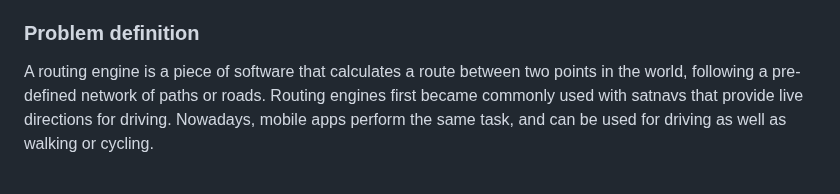
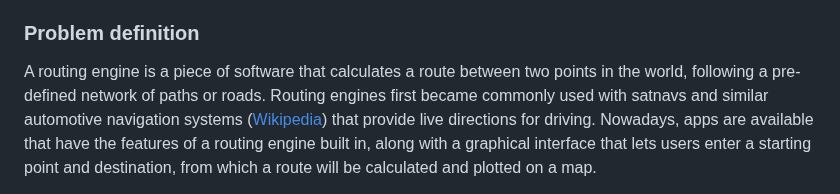
Before and after one commit to RandomSearch18/a-level-project, a Markdown page: docs/readme.md, the part around one of its changes. Drawn GitHub-style.

Commit message:
Problem definition: Talk more about routing engines

```diff
--- a/docs/readme.md
+++ b/docs/readme.md
@@ -18,5 +18,6 @@ Andrew wants to find out the optimal route to get to the local bakery from schoo
 
 ### Problem definition
 
-A routing engine is a piece of software that calculates a route between two points in the world, following a pre-defined network of paths or roads. Routing engines first became commonly used with satnavs that provide live directions for driving. Nowadays, mobile apps perform the same task, and can be used for driving as well as walking or cycling.
+A routing engine is a piece of software that calculates a route between two points in the world, following a pre-defined network of paths or roads. Routing engines first became commonly used with satnavs and similar automotive navigation systems ([Wikipedia](https://en.wikipedia.org/wiki/Automotive_navigation)) that provide live directions for driving.
+Nowadays, apps are available that have the features of a routing engine built in, along with a graphical interface that lets users enter a starting point and destination, from which a route will be calculated and plotted on a map.
 
```
Also changed, not shown: other parts of docs/readme.md (+2 -2 lines).
